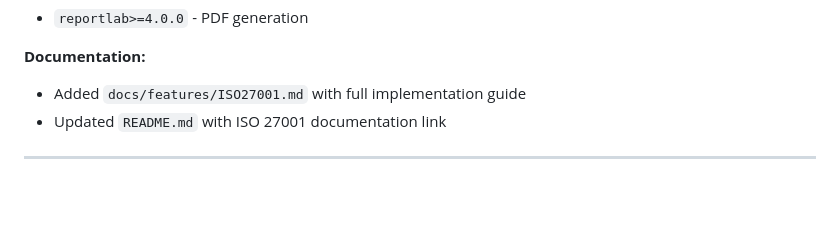
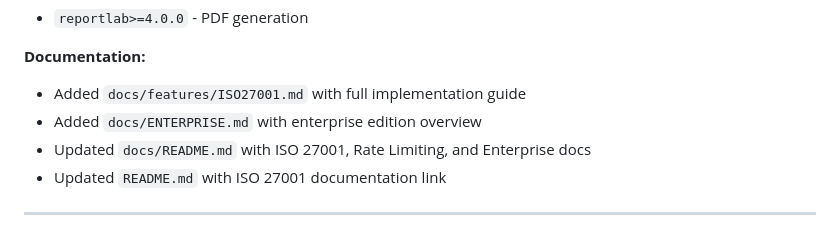
Before and after one commit to fbarquez/cyberops-companion, a Markdown page: docs/CHANGELOG.md, the part around the change. Rendered like a GitHub page; blank space fills up the shorter version.

```diff
--- a/docs/CHANGELOG.md
+++ b/docs/CHANGELOG.md
@@ -110,6 +110,8 @@ score = (compliant + 0.5 * partial) / applicable * 100
 
 **Documentation:**
 - Added `docs/features/ISO27001.md` with full implementation guide
+- Added `docs/ENTERPRISE.md` with enterprise edition overview
+- Updated `docs/README.md` with ISO 27001, Rate Limiting, and Enterprise docs
 - Updated `README.md` with ISO 27001 documentation link
 
 ---
```
Also changed, not shown: docs/ENTERPRISE.md (added, +280 -0 lines), docs/README.md (+17 -2 lines).
